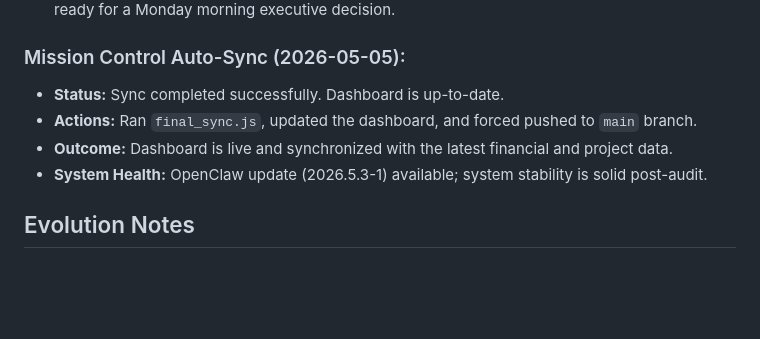
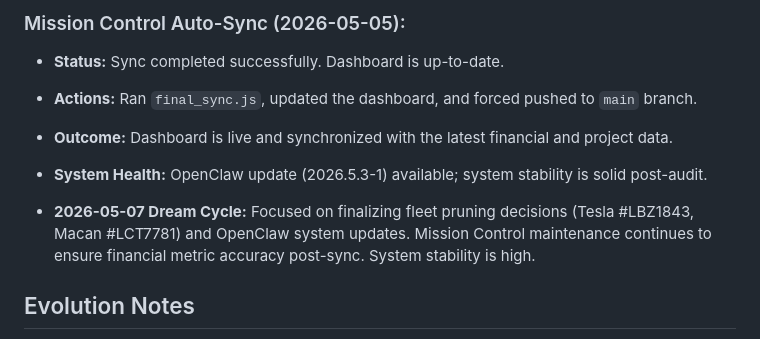
Before and after one commit to julietetrault-hub/MissionControl, a Markdown page: MEMORY.md, the part around the change. Drawn GitHub-style; blank space fills up the shorter version.

Commit message:
chore: nightly dream cycle (2026-05-07) [midnight EST]

```diff
--- a/MEMORY.md
+++ b/MEMORY.md
@@ -58,6 +58,8 @@
 - **Outcome:** Dashboard is live and synchronized with the latest financial and project data.
 - **System Health:** OpenClaw update (2026.5.3-1) available; system stability is solid post-audit.
 
+- **2026-05-07 Dream Cycle:** Focused on finalizing fleet pruning decisions (Tesla #LBZ1843, Macan #LCT7781) and OpenClaw system updates. Mission Control maintenance continues to ensure financial metric accuracy post-sync. System stability is high.
+
 ## Evolution Notes
 - Nerissa is established as the digital mermaid persona (sharp, efficient, humorous).
 - Workspace is being structured with clear memory logs and project folders.
```
Also changed, not shown: memory/2026-05-07.md (added, +13 -0 lines), memory/2026-05-08.md (added, +12 -0 lines).
